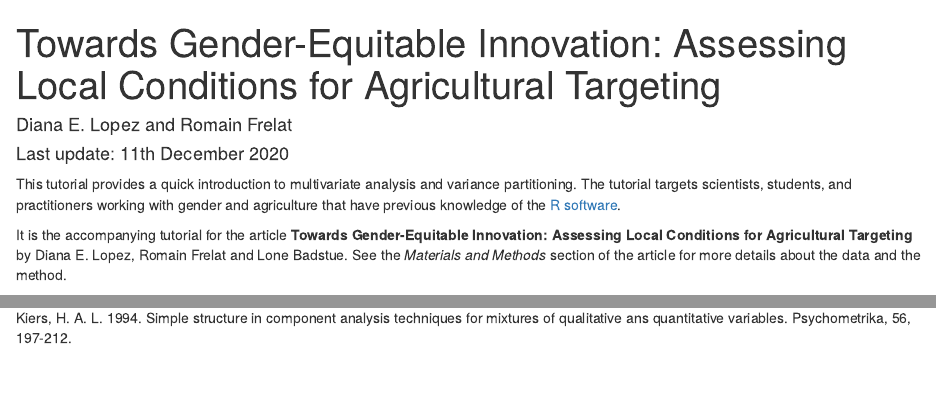
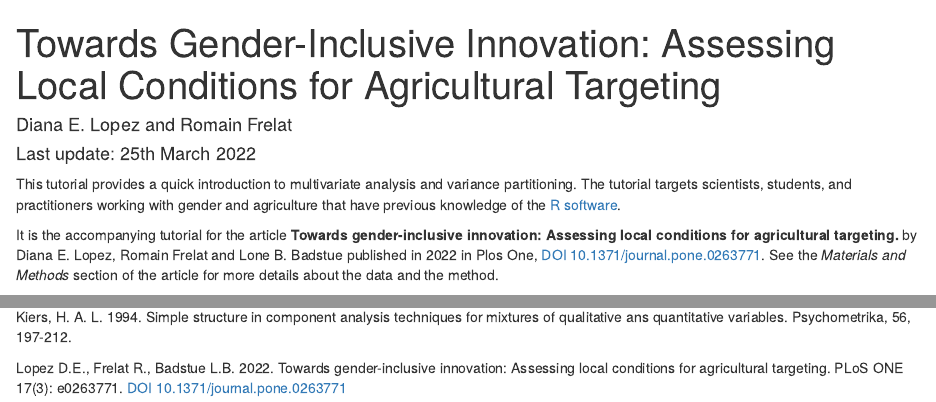
Before and after one commit to rfrelat/GenderClimate, an R Markdown document (GenderClimate.Rmd): the page in a window 1100 px wide, from its top, and a second part further down, joined at a grey line. The pictures show the output file GenderClimate.html that the author committed with the source, opened offline.

Commit message:
update doi

```diff
--- a/GenderClimate.Rmd
+++ b/GenderClimate.Rmd
@@ -1,7 +1,7 @@
 ---
-title: 'Towards Gender-Equitable Innovation: Assessing Local Conditions for Agricultural Targeting'
+title: 'Towards Gender-Inclusive Innovation: Assessing Local Conditions for Agricultural Targeting'
 author: "Diana E. Lopez and Romain Frelat"
-date: 'Last update: 11th December 2020'
+date: 'Last update: 25th March 2022'
 output:
   html_document: default
   word_document: default
@@ -13,7 +13,7 @@ knitr::opts_chunk$set(echo = TRUE)
 
 This tutorial provides a quick introduction to multivariate analysis and variance partitioning. The tutorial targets scientists, students, and practitioners working with gender and agriculture that have previous knowledge of the [R software](https://cran.r-project.org/).
 
-It is the accompanying tutorial for the article **Towards Gender-Equitable Innovation: Assessing Local Conditions for Agricultural Targeting** by Diana E. Lopez, Romain Frelat and Lone Badstue. See the *Materials and Methods* section of the article for more details about the data and the method.
+It is the accompanying tutorial for the article **Towards gender-inclusive innovation: Assessing local conditions for agricultural targeting.** by Diana E. Lopez, Romain Frelat and Lone B. Badstue published in 2022 in Plos One, [DOI 10.1371/journal.pone.0263771](https://doi.org/10.1371/journal.pone.0263771). See the *Materials and Methods* section of the article for more details about the data and the method.
 
 
 # Preliminaries
@@ -376,3 +376,5 @@ Borcard, D.P., Legendre, P., Drapeau, P. 1992. Partialling out the spatial compo
 Hill, M. O., and Smith. A. J. E. 1976. Principal component analysis of taxonomic data with multi-state discrete characters. Taxon, 25, 249-255.
 
 Kiers, H. A. L. 1994. Simple structure in component analysis techniques for mixtures of qualitative ans quantitative variables. Psychometrika, 56, 197-212.
+
+Lopez D.E., Frelat R., Badstue L.B. 2022. Towards gender-inclusive innovation: Assessing local conditions for agricultural targeting. PLoS ONE 17(3): e0263771. [DOI 10.1371/journal.pone.0263771](https://doi.org/10.1371/journal.pone.0263771)
```
Also changed, not shown: GenderClimate.html, README.md, 1 other file.
